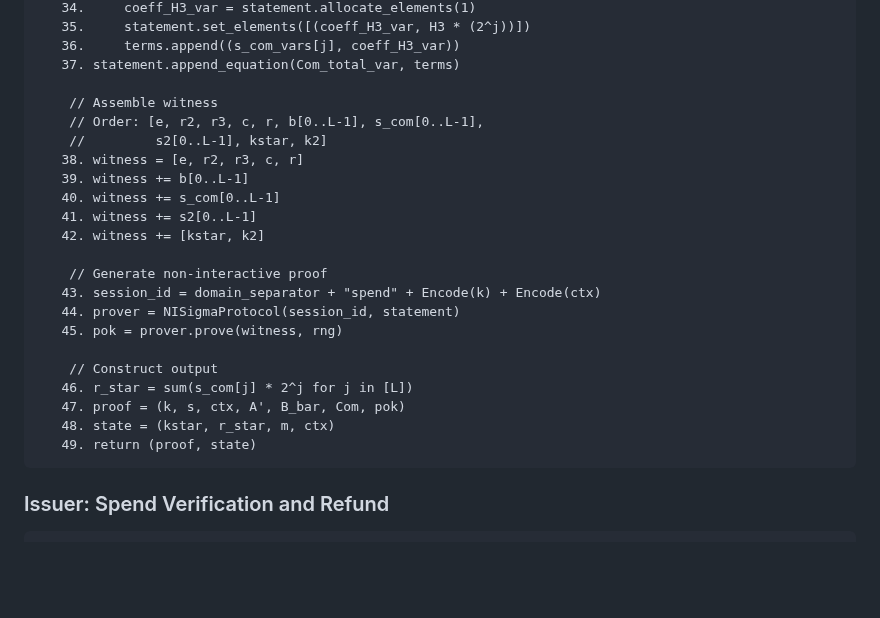
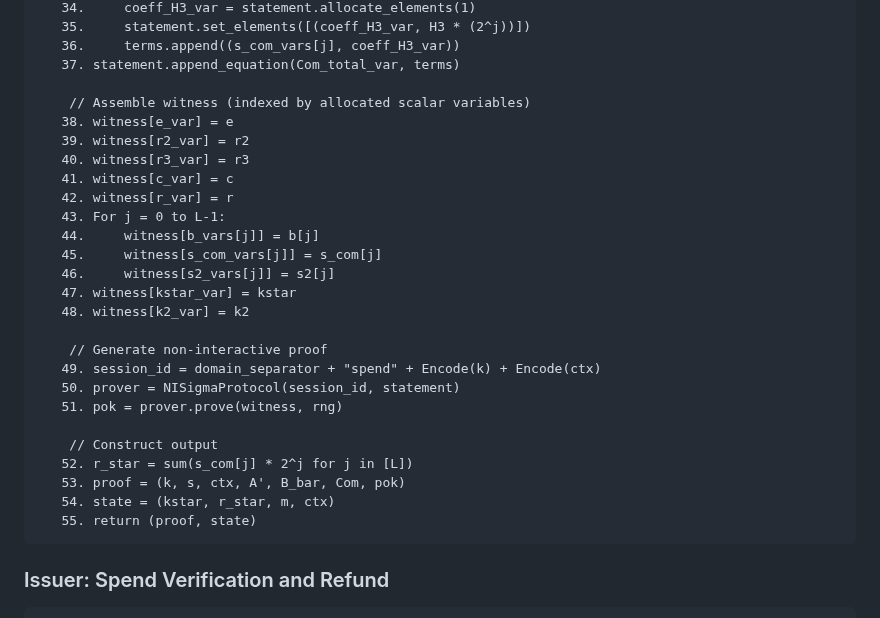
Before and after one commit to SamuelSchlesinger/draft-act, a Markdown page: draft-schlesinger-cfrg-act.md, the part around the change. Drawn GitHub-style; blank space fills up the shorter version.

Commit message:
Use indexed witness assembly in ProveSpend for clarity
The witness in ProveSpend now uses explicit indexed assignment
(e.g., witness[e_var] = e) instead of a flat ordered list, making
the correspondence between allocated scalar variables and their
values unambiguous. Addresses review feedback from thibmeu.

```diff
--- a/draft-schlesinger-cfrg-act.md
+++ b/draft-schlesinger-cfrg-act.md
@@ -646,25 +646,29 @@ ProveSpend(token, s, rng):
    36.     terms.append((s_com_vars[j], coeff_H3_var))
    37. statement.append_equation(Com_total_var, terms)
 
-    // Assemble witness
-    // Order: [e, r2, r3, c, r, b[0..L-1], s_com[0..L-1],
-    //         s2[0..L-1], kstar, k2]
-   38. witness = [e, r2, r3, c, r]
-   39. witness += b[0..L-1]
-   40. witness += s_com[0..L-1]
-   41. witness += s2[0..L-1]
-   42. witness += [kstar, k2]
+    // Assemble witness (indexed by allocated scalar variables)
+   38. witness[e_var] = e
+   39. witness[r2_var] = r2
+   40. witness[r3_var] = r3
+   41. witness[c_var] = c
+   42. witness[r_var] = r
+   43. For j = 0 to L-1:
+   44.     witness[b_vars[j]] = b[j]
+   45.     witness[s_com_vars[j]] = s_com[j]
+   46.     witness[s2_vars[j]] = s2[j]
+   47. witness[kstar_var] = kstar
+   48. witness[k2_var] = k2
 
     // Generate non-interactive proof
-   43. session_id = domain_separator + "spend" + Encode(k) + Encode(ctx)
-   44. prover = NISigmaProtocol(session_id, statement)
-   45. pok = prover.prove(witness, rng)
+   49. session_id = domain_separator + "spend" + Encode(k) + Encode(ctx)
+   50. prover = NISigmaProtocol(session_id, statement)
+   51. pok = prover.prove(witness, rng)
 
     // Construct output
-   46. r_star = sum(s_com[j] * 2^j for j in [L])
-   47. proof = (k, s, ctx, A', B_bar, Com, pok)
-   48. state = (kstar, r_star, m, ctx)
-   49. return (proof, state)
+   52. r_star = sum(s_com[j] * 2^j for j in [L])
+   53. proof = (k, s, ctx, A', B_bar, Com, pok)
+   54. state = (kstar, r_star, m, ctx)
+   55. return (proof, state)
 ~~~
 
 ### Issuer: Spend Verification and Refund
```
